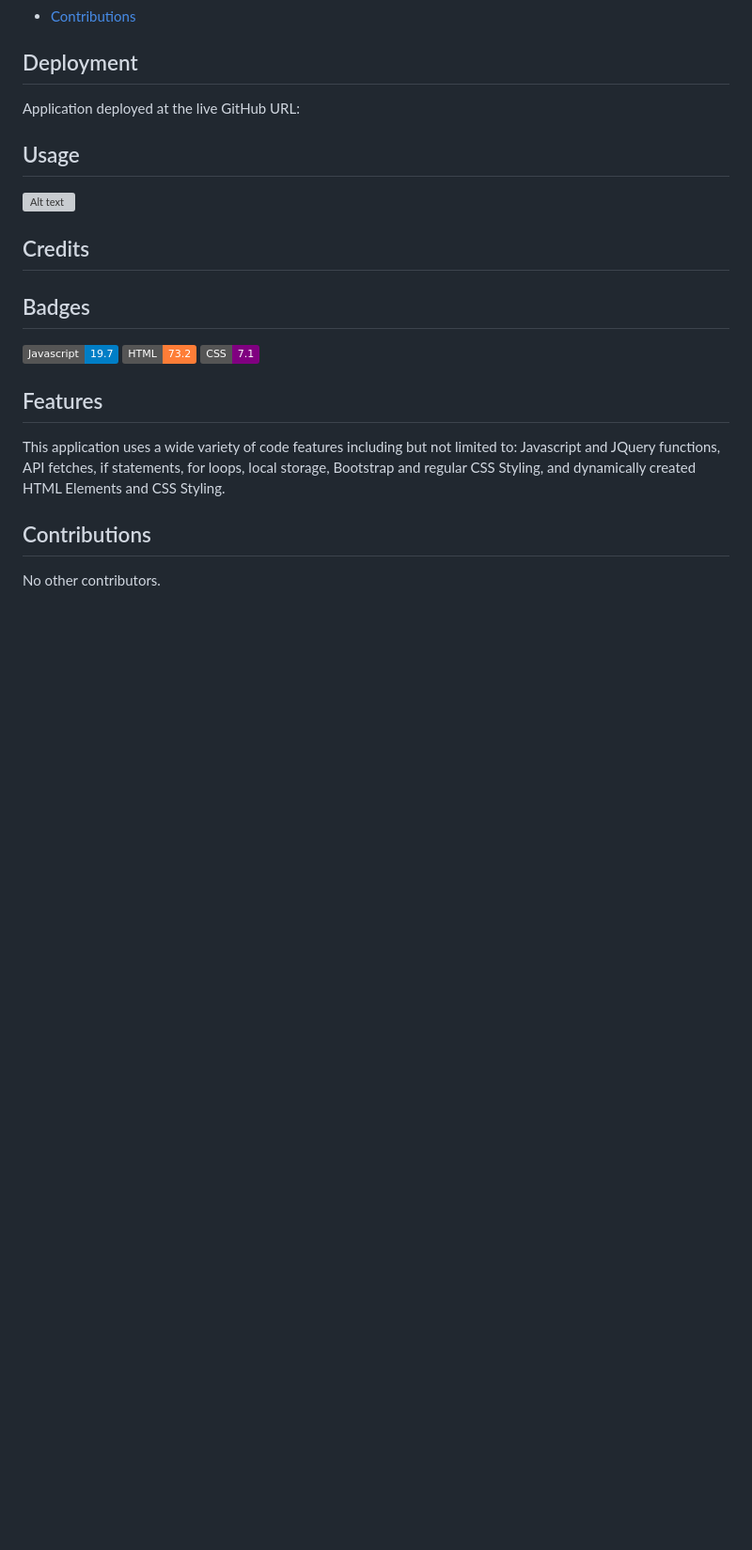
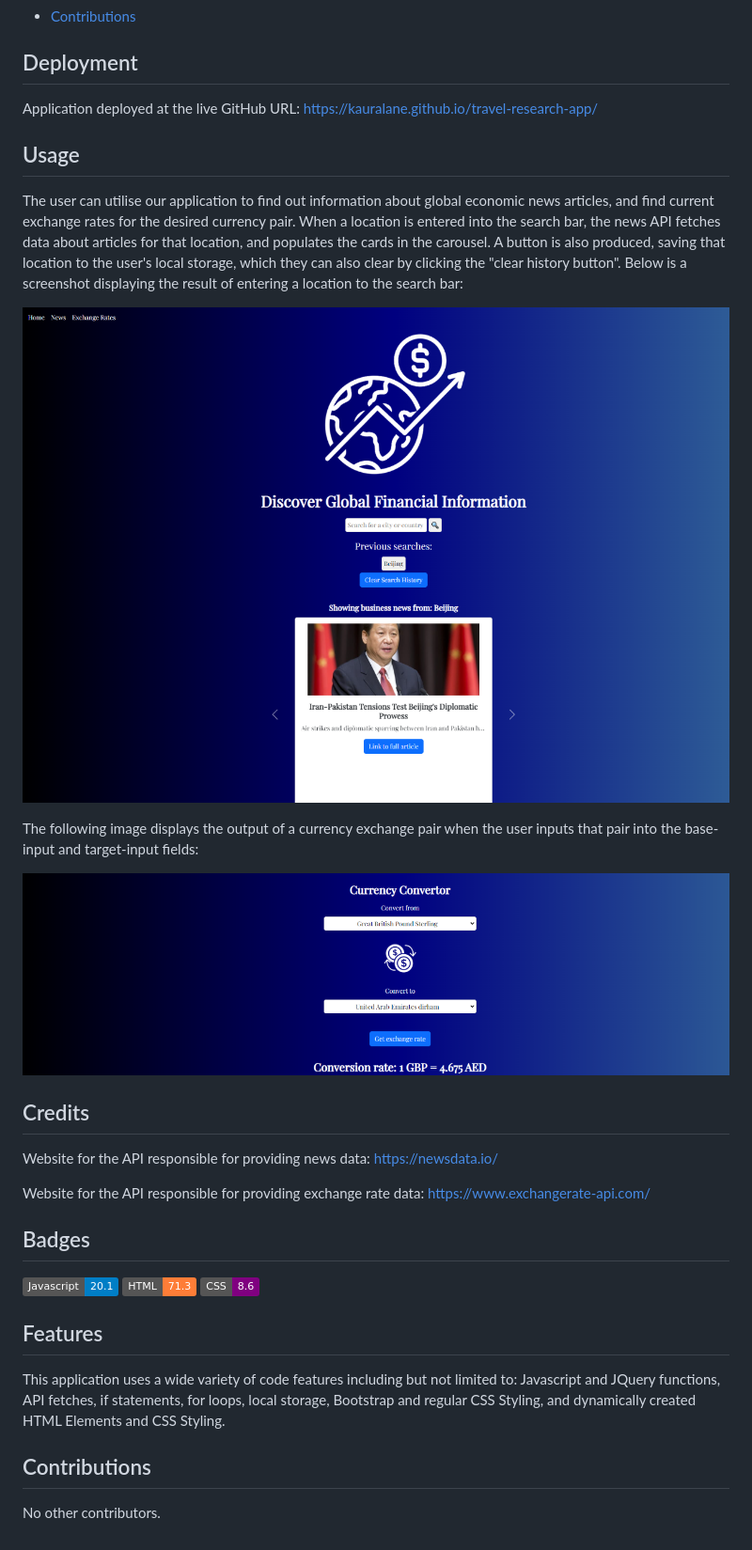
Before and after one commit to kauralane/the-financial-traveller, a Markdown page: README.md, the part around the change. Shown: that part at 94% size. Rendered like a GitHub page; pictures changed too: assets/images/Demo-Exchange-API-Img.png (added), assets/images/Demo-News-API-Img.png (added); badges without logos; blank space fills up the shorter version; grey boxes are pictures that could not be loaded.

Commit message:
added demo images and a usage explanation to the README and added to the credits section, updated the badges

```diff
--- a/README.md
+++ b/README.md
@@ -18,22 +18,31 @@ This project involved designing an application that would fetch data from 2 diff
 
 ## Deployment
 
-Application deployed at the live GitHub URL:
+Application deployed at the live GitHub URL: https://kauralane.github.io/travel-research-app/
 
 ## Usage
 
+The user can utilise our application to find out information about global economic news articles, and find current exchange rates for the desired currency pair. When a location is entered into the search bar, the news API fetches data about articles for that location, and populates the cards in the carousel. A button is also produced, saving that location to the user's local storage, which they can also clear by clicking the "clear history button". Below is a screenshot displaying the result of entering a location to the search bar:
 
-![Alt text]()
+![Alt text](./assets/images/Demo-News-API-Img.png)
+
+The following image displays the output of a currency exchange pair when the user inputs that pair into the base-input and target-input fields:
+
+![Alt text](./assets/images/Demo-Exchange-API-Img.png)
 
 
 ## Credits
 
+Website for the API responsible for providing news data: https://newsdata.io/
+
+Website for the API responsible for providing exchange rate data: https://www.exchangerate-api.com/
+
 
 ## Badges
 
-![badmath](https://img.shields.io/badge/Javascript-19.7-blue)
-![badmath](https://img.shields.io/badge/HTML-73.2-orange)
-![badmath](https://img.shields.io/badge/CSS-7.1-purple)
+![badmath](https://img.shields.io/badge/Javascript-20.1-blue)
+![badmath](https://img.shields.io/badge/HTML-71.3-orange)
+![badmath](https://img.shields.io/badge/CSS-8.6-purple)
 
 ## Features
 
```
